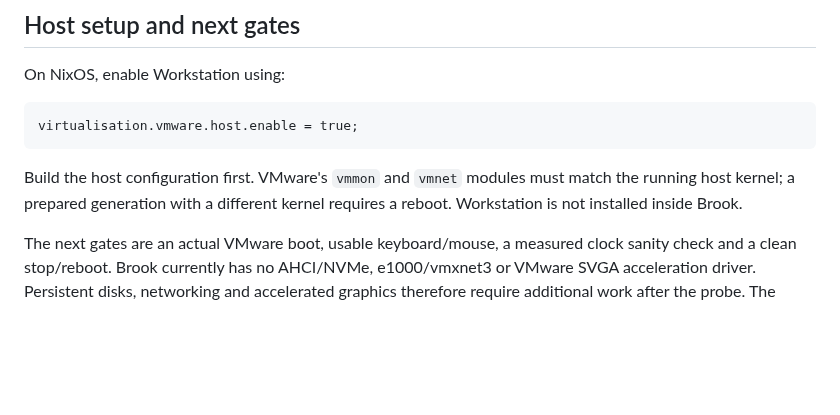
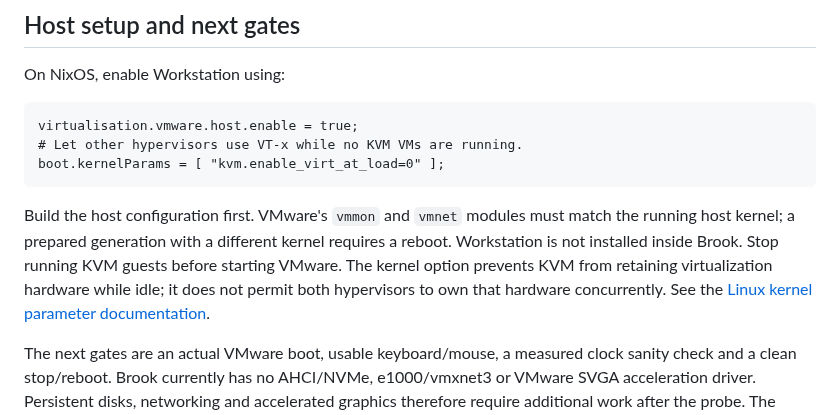
Before and after one commit to IanNorris/Brook, a Markdown page: docs/vmware.md, the part around the change. GitHub-like rendering; blank space fills up the shorter version.

Commit message:
docs(vmware): account for KVM hardware ownership

````diff
--- a/docs/vmware.md
+++ b/docs/vmware.md
@@ -54,11 +54,17 @@ On NixOS, enable Workstation using:
 
 ```nix
 virtualisation.vmware.host.enable = true;
+# Let other hypervisors use VT-x while no KVM VMs are running.
+boot.kernelParams = [ "kvm.enable_virt_at_load=0" ];
 ```
 
 Build the host configuration first. VMware's `vmmon` and `vmnet` modules must
 match the running host kernel; a prepared generation with a different kernel
 requires a reboot. Workstation is not installed inside Brook.
+Stop running KVM guests before starting VMware. The kernel option prevents KVM
+from retaining virtualization hardware while idle; it does not permit both
+hypervisors to own that hardware concurrently. See the
+[Linux kernel parameter documentation](https://docs.kernel.org/6.12/admin-guide/kernel-parameters.html).
 
 The next gates are an actual VMware boot, usable keyboard/mouse, a measured
 clock sanity check and a clean stop/reboot. Brook currently has no AHCI/NVMe,
````
